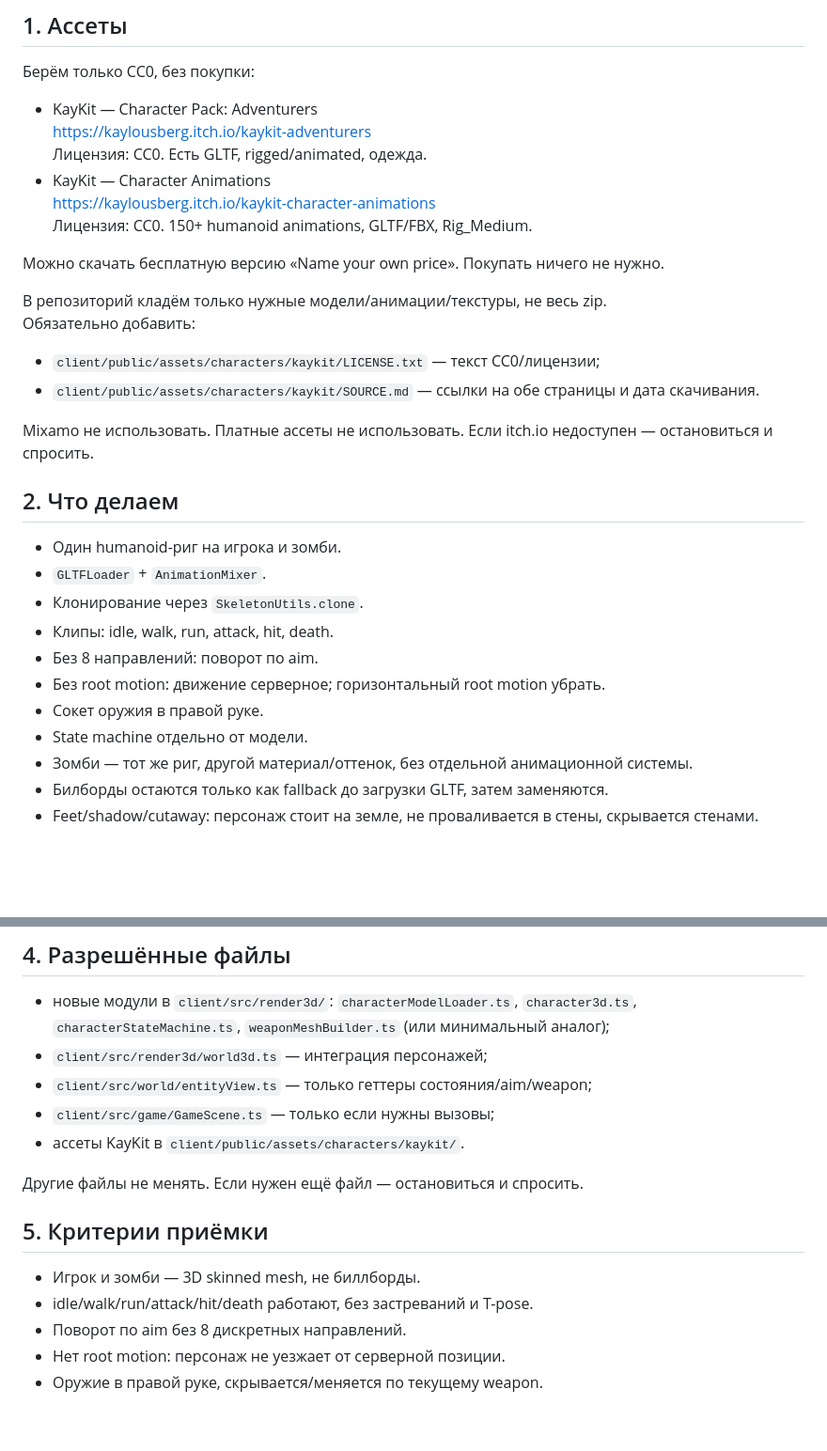
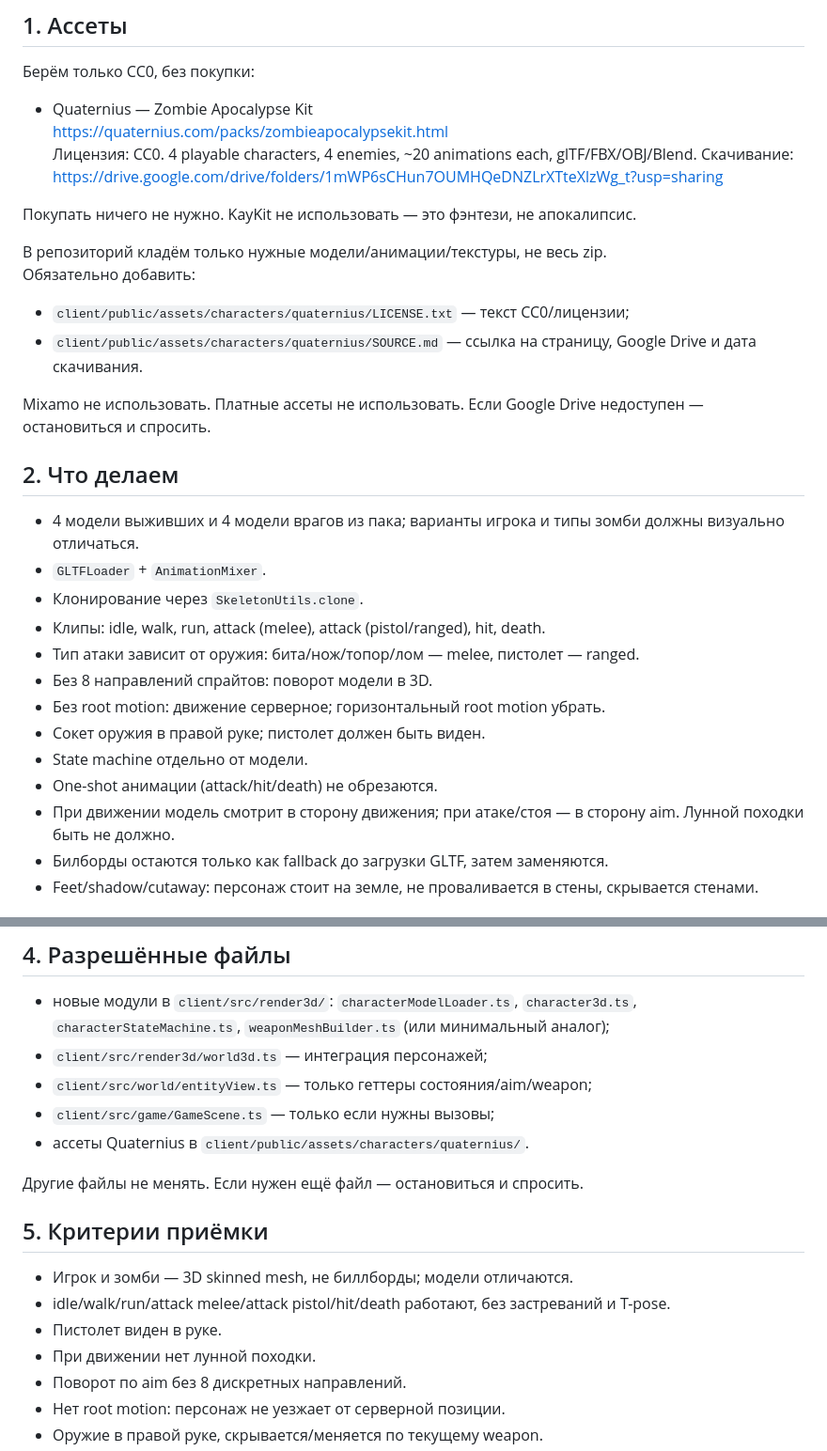
Before and after one commit to z-horror/ashfall, a Markdown page: docs/M2A_CHARACTERS.md, 2 parts joined by grey strips. Shown at 94% size. GitHub-like rendering; blank space fills up the shorter version.

Commit message:
docs(m2a): switch to Quaternius Zombie Apocalypse Kit and fix movement/weapon requirements

```diff
--- a/docs/M2A_CHARACTERS.md
+++ b/docs/M2A_CHARACTERS.md
@@ -8,34 +8,34 @@
 
 Берём только CC0, без покупки:
 
-- KayKit — Character Pack: Adventurers
-  https://kaylousberg.itch.io/kaykit-adventurers
-  Лицензия: CC0. Есть GLTF, rigged/animated, одежда.
-- KayKit — Character Animations
-  https://kaylousberg.itch.io/kaykit-character-animations
-  Лицензия: CC0. 150+ humanoid animations, GLTF/FBX, Rig_Medium.
+- Quaternius — Zombie Apocalypse Kit
+  https://quaternius.com/packs/zombieapocalypsekit.html
+  Лицензия: CC0. 4 playable characters, 4 enemies, ~20 animations each, glTF/FBX/OBJ/Blend.
+  Скачивание: https://drive.google.com/drive/folders/1mWP6sCHun7OUMHQeDNZLrXTteXlzWg_t?usp=sharing
 
-Можно скачать бесплатную версию «Name your own price». Покупать ничего не нужно.
+Покупать ничего не нужно. KayKit не использовать — это фэнтези, не апокалипсис.
 
 В репозиторий кладём только нужные модели/анимации/текстуры, не весь zip.
 Обязательно добавить:
 
-- `client/public/assets/characters/kaykit/LICENSE.txt` — текст CC0/лицензии;
-- `client/public/assets/characters/kaykit/SOURCE.md` — ссылки на обе страницы и дата скачивания.
+- `client/public/assets/characters/quaternius/LICENSE.txt` — текст CC0/лицензии;
+- `client/public/assets/characters/quaternius/SOURCE.md` — ссылка на страницу, Google Drive и дата скачивания.
 
-Mixamo не использовать. Платные ассеты не использовать. Если itch.io недоступен — остановиться и спросить.
+Mixamo не использовать. Платные ассеты не использовать. Если Google Drive недоступен — остановиться и спросить.
 
 ## 2. Что делаем
 
-- Один humanoid-риг на игрока и зомби.
+- 4 модели выживших и 4 модели врагов из пака; варианты игрока и типы зомби должны визуально отличаться.
 - `GLTFLoader` + `AnimationMixer`.
 - Клонирование через `SkeletonUtils.clone`.
-- Клипы: idle, walk, run, attack, hit, death.
-- Без 8 направлений: поворот по aim.
+- Клипы: idle, walk, run, attack (melee), attack (pistol/ranged), hit, death.
+- Тип атаки зависит от оружия: бита/нож/топор/лом — melee, пистолет — ranged.
+- Без 8 направлений спрайтов: поворот модели в 3D.
 - Без root motion: движение серверное; горизонтальный root motion убрать.
-- Сокет оружия в правой руке.
+- Сокет оружия в правой руке; пистолет должен быть виден.
 - State machine отдельно от модели.
-- Зомби — тот же риг, другой материал/оттенок, без отдельной анимационной системы.
+- One-shot анимации (attack/hit/death) не обрезаются.
+- При движении модель смотрит в сторону движения; при атаке/стоя — в сторону aim. Лунной походки быть не должно.
 - Билборды остаются только как fallback до загрузки GLTF, затем заменяются.
 - Feet/shadow/cutaway: персонаж стоит на земле, не проваливается в стены, скрывается стенами.
 
@@ -54,14 +54,16 @@ Mixamo не использовать. Платные ассеты не испо
 - `client/src/render3d/world3d.ts` — интеграция персонажей;
 - `client/src/world/entityView.ts` — только геттеры состояния/aim/weapon;
 - `client/src/game/GameScene.ts` — только если нужны вызовы;
-- ассеты KayKit в `client/public/assets/characters/kaykit/`.
+- ассеты Quaternius в `client/public/assets/characters/quaternius/`.
 
 Другие файлы не менять. Если нужен ещё файл — остановиться и спросить.
 
 ## 5. Критерии приёмки
 
-- Игрок и зомби — 3D skinned mesh, не биллборды.
-- idle/walk/run/attack/hit/death работают, без застреваний и T-pose.
+- Игрок и зомби — 3D skinned mesh, не биллборды; модели отличаются.
+- idle/walk/run/attack melee/attack pistol/hit/death работают, без застреваний и T-pose.
+- Пистолет виден в руке.
+- При движении нет лунной походки.
 - Поворот по aim без 8 дискретных направлений.
 - Нет root motion: персонаж не уезжает от серверной позиции.
 - Оружие в правой руке, скрывается/меняется по текущему weapon.
```
